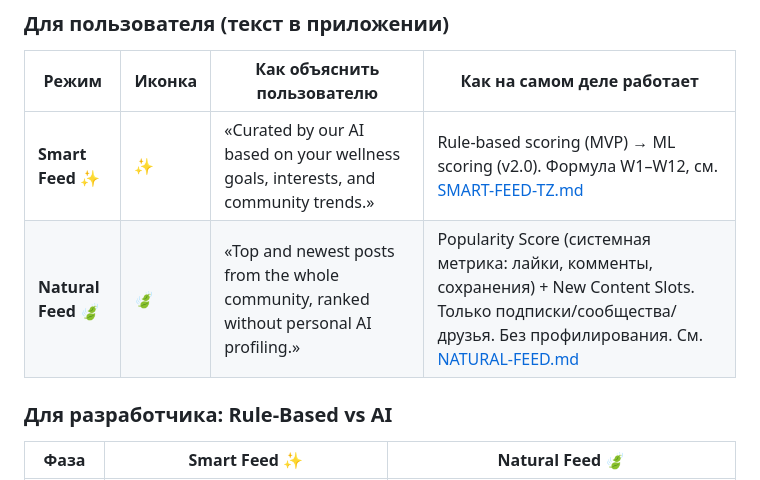
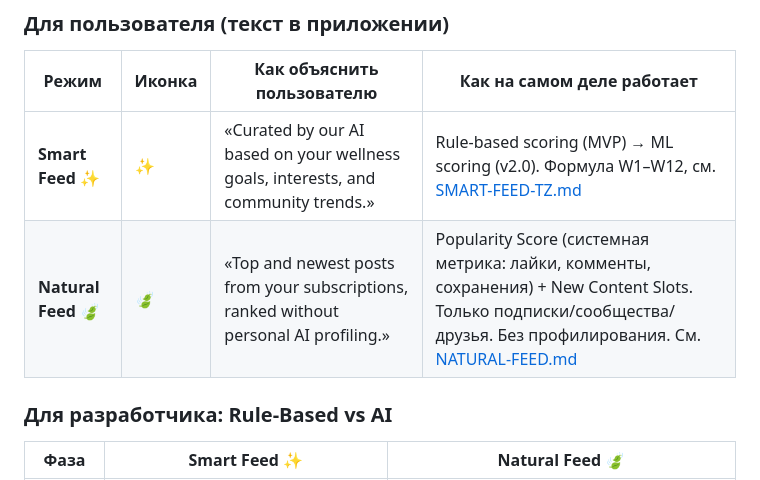
Before and after one commit to BasinMaria/Age-verification-, a Markdown page: docs/FEED-UI.md, the part around the change. Drawn GitHub-style.

```diff
--- a/docs/FEED-UI.md
+++ b/docs/FEED-UI.md
@@ -29,7 +29,7 @@
 | Режим | Иконка | Как объяснить пользователю | Как на самом деле работает |
 |---|---|---|---|
 | **Smart Feed ✨** | ✨ | «Curated by our AI based on your wellness goals, interests, and community trends.» | Rule-based scoring (MVP) → ML scoring (v2.0). Формула W1–W12, см. [SMART-FEED-TZ.md](SMART-FEED-TZ.md) |
-| **Natural Feed 🍃** | 🍃 | «Top and newest posts from the whole community, ranked without personal AI profiling.» | Popularity Score (системная метрика: лайки, комменты, сохранения) + New Content Slots. Только подписки/сообщества/друзья. Без профилирования. См. [NATURAL-FEED.md](NATURAL-FEED.md) |
+| **Natural Feed 🍃** | 🍃 | «Top and newest posts from your subscriptions, ranked without personal AI profiling.» | Popularity Score (системная метрика: лайки, комменты, сохранения) + New Content Slots. Только подписки/сообщества/друзья. Без профилирования. См. [NATURAL-FEED.md](NATURAL-FEED.md) |
 
 ### Для разработчика: Rule-Based vs AI
 
```
Also changed, not shown: docs/NATURAL-FEED.md (+2 -2 lines).
